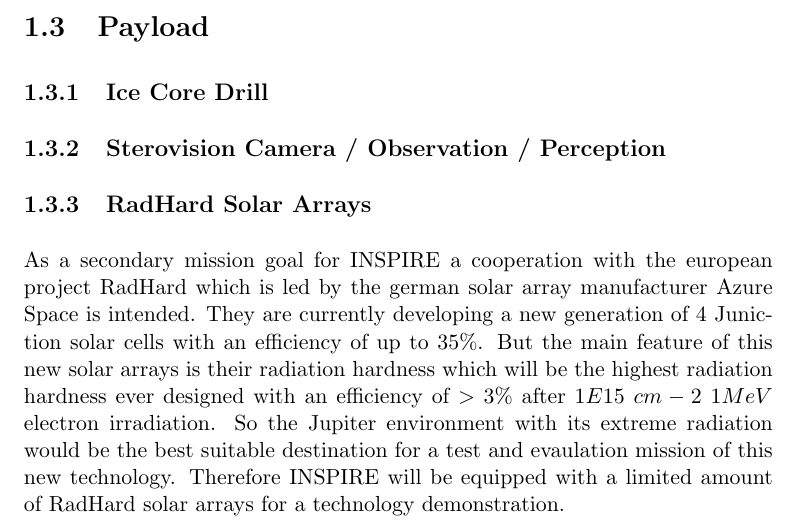
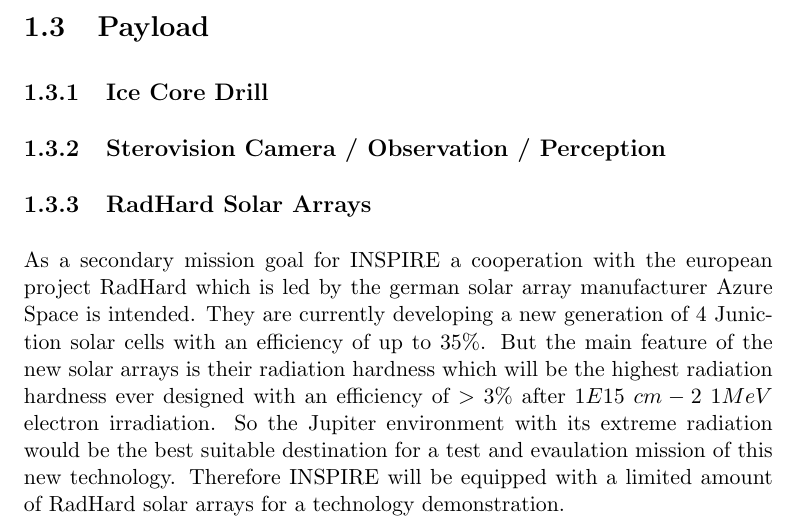
Before and after one commit to ChristianK97/Roversystemtechnik-SS21, a LaTeX thesis (Roversystemtechnik Documentation/00Documentation.tex, which reads Roversystemtechnik Documentation/02Mission.tex): part of page 9 of 22, cut so that both start at the same text. Compiled offline with pdfLaTeX.

Commit message:
Update 02Mission.tex

```diff
--- a/Roversystemtechnik Documentation/02Mission.tex
+++ b/Roversystemtechnik Documentation/02Mission.tex
@@ -26,4 +26,4 @@
 
 \subsection{RadHard Solar Arrays}
 \label{subsec:radhard}
-As a secondary mission goal for INSPIRE a cooperation with the european project RadHard which is led by the german solar array manufacturer Azure Space is intended. They are currently developing a new generation of 4 Juniction solar cells with an efficiency of up to $35 \% $. But the main feature of this new solar arrays is their radiation hardness which will be the highest radiation hardness ever designed with an efficiency of $>3 \% $ after $1E15 \ cm-2 \ 1MeV$ electron irradiation. So the Jupiter environment with its extreme radiation would be the best suitable destination for a test and evaulation mission of this new technology. Therefore INSPIRE will be equipped with a limited amount of RadHard solar arrays for a technology demonstration.
+As a secondary mission goal for INSPIRE a cooperation with the european project RadHard which is led by the german solar array manufacturer Azure Space is intended. They are currently developing a new generation of 4 Juniction solar cells with an efficiency of up to $35 \% $. But the main feature of the new solar arrays is their radiation hardness which will be the highest radiation hardness ever designed with an efficiency of $>3 \% $ after $1E15 \ cm-2 \ 1MeV$ electron irradiation. So the Jupiter environment with its extreme radiation would be the best suitable destination for a test and evaulation mission of this new technology. Therefore INSPIRE will be equipped with a limited amount of RadHard solar arrays for a technology demonstration.
```
